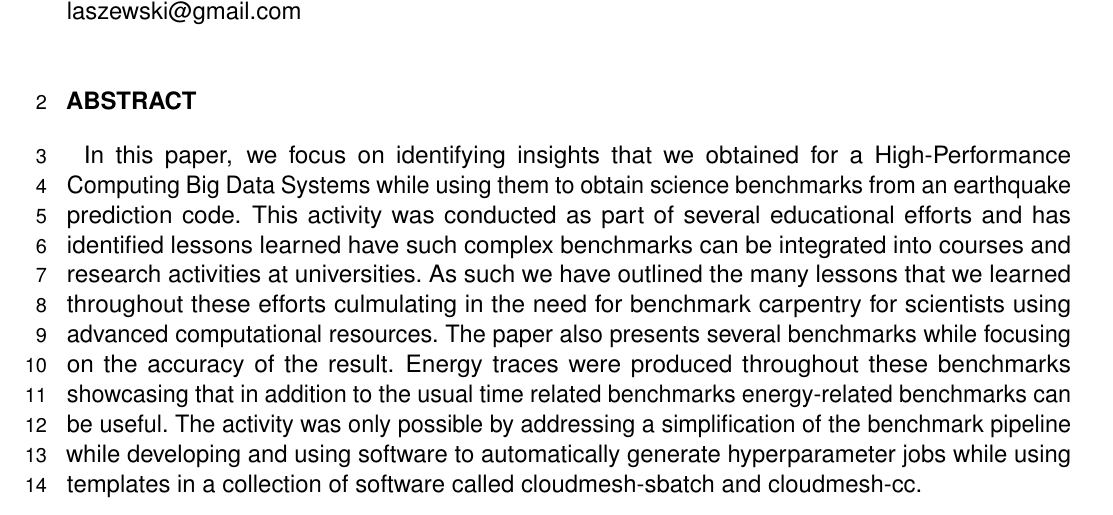
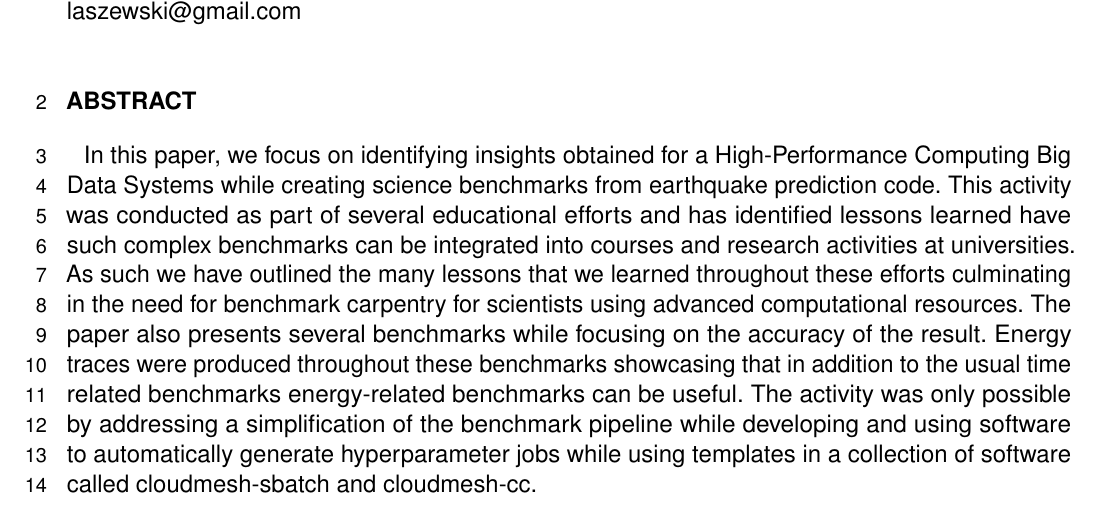
Before and after one commit to cyberaide/paper-frontiers, a LaTeX document (vonLaszewski-frontiers.tex): part of page 1 of 31, cut so that both start at the same text. Compiled offline with pdfLaTeX.

Commit message:
Abstract - Grammar

```diff
--- a/vonLaszewski-frontiers.tex
+++ b/vonLaszewski-frontiers.tex
@@ -138,14 +138,14 @@ Town Center Four,
 
 \section{}
 
-In this paper, we focus on identifying insights that we obtained for a
-High-Performance Computing Big Data Systems while using them to obtain
-science benchmarks from an earthquake prediction code. This activity
+In this paper, we focus on identifying insights obtained for a
+High-Performance Computing Big Data Systems while creating
+science benchmarks from earthquake prediction code. This activity
 was conducted as part of several educational efforts and has
 identified lessons learned have such complex benchmarks can be
 integrated into courses and research activities at universities. As
 such we have outlined the many lessons that we learned throughout these
-efforts culmulating in the need for benchmark carpentry for scientists
+efforts culminating in the need for benchmark carpentry for scientists
 using advanced computational resources. The paper also presents
 several benchmarks while focusing on the accuracy of the
 result. Energy traces were produced throughout these benchmarks
```
